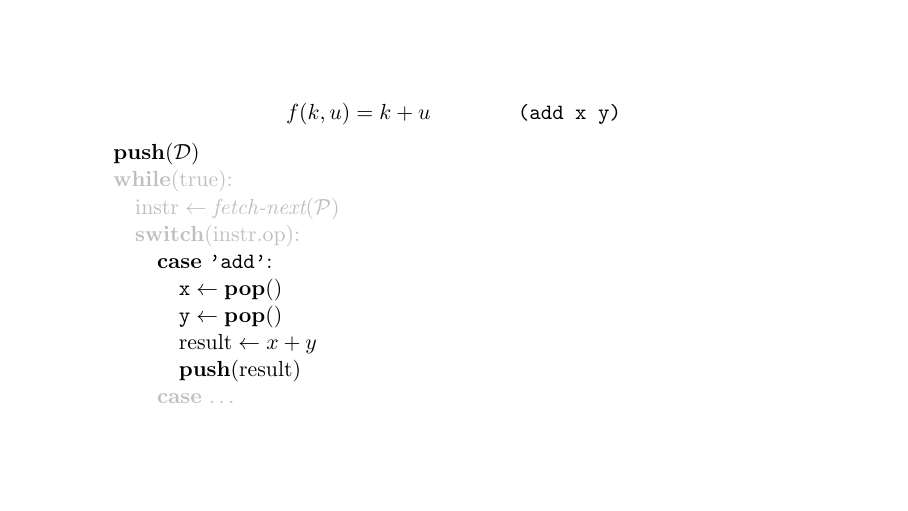
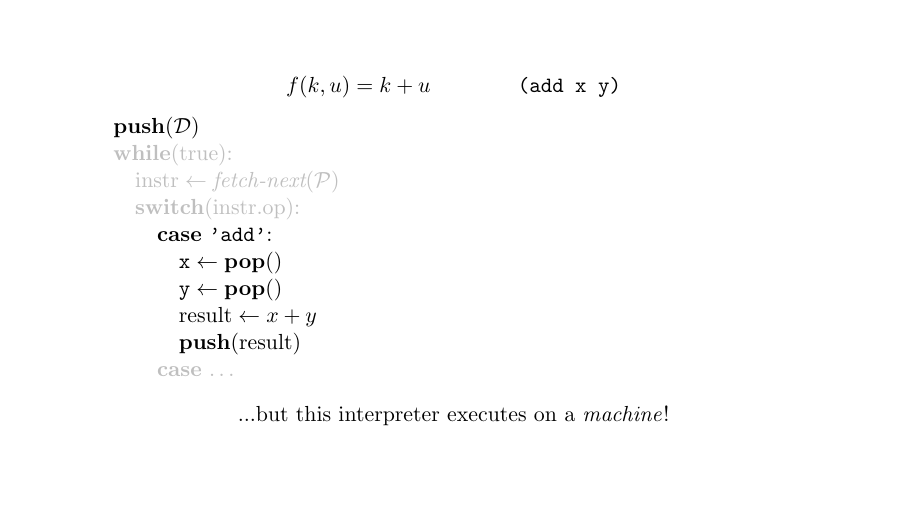
Before and after one commit to evacchi/pwlmi4, LaTeX slides (pwlmi4.tex): page 56 of 97. Compiled offline with pdfLaTeX.

Commit message:
formatting

```diff
--- a/pwlmi4.tex
+++ b/pwlmi4.tex
@@ -932,7 +936,9 @@ at (3.7,2) {};
                 $\textbf{push}(\textrm{result})$ \\
             \textcolor<2->{lightgray}{\quad \quad \textbf{case} \dots} \\
 
-
+            \pause\begin{center}
+                ...but this interpreter executes on a \textit{machine}!
+            \end{center}
 \end{frame}
 
 
```
Also changed, not shown: pwlmi4.tex (4 more changed lines).
